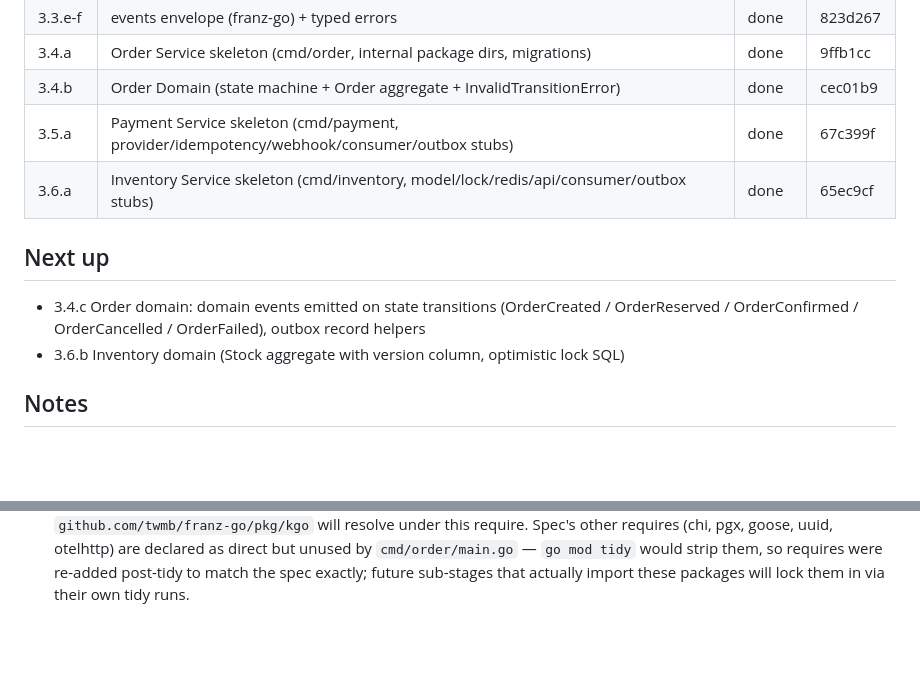
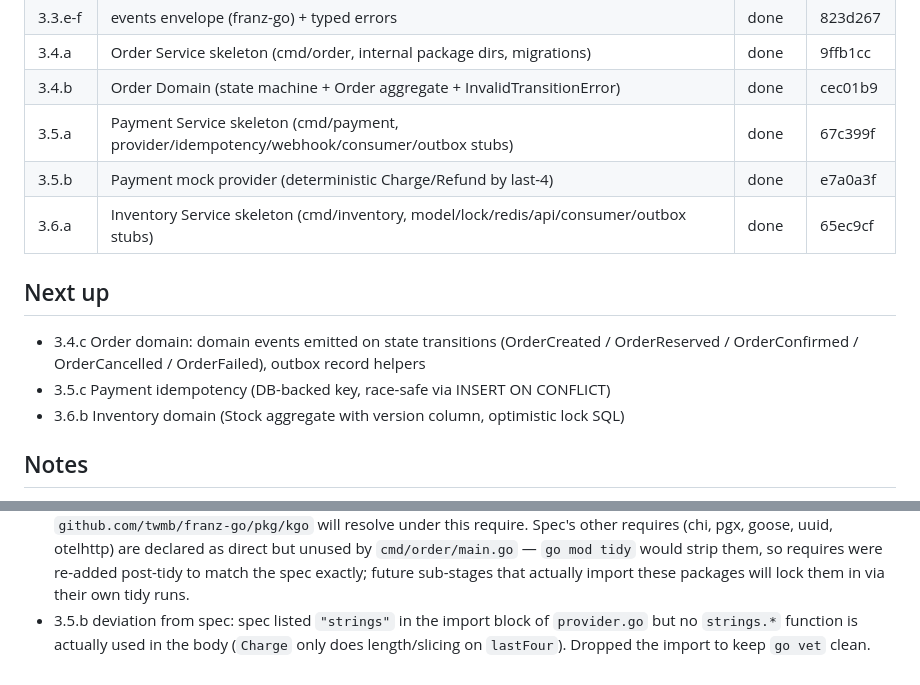
Before and after one commit to t0pm1x/orderflow, a Markdown page: STATUS.md, 2 parts joined by grey strips. Drawn GitHub-style; blank space fills up the shorter version.

Commit message:
orderflow/3.5.b: STATUS update

```diff
--- a/STATUS.md
+++ b/STATUS.md
@@ -23,6 +23,7 @@
 | 3.4.a | Order Service skeleton (cmd/order, internal package dirs, migrations) | done | 9ffb1cc |
 | 3.4.b | Order Domain (state machine + Order aggregate + InvalidTransitionError) | done | cec01b9 |
 | 3.5.a | Payment Service skeleton (cmd/payment, provider/idempotency/webhook/consumer/outbox stubs) | done | 67c399f |
+| 3.5.b | Payment mock provider (deterministic Charge/Refund by last-4) | done | e7a0a3f |
 | 3.6.a | Inventory Service skeleton (cmd/inventory, model/lock/redis/api/consumer/outbox stubs) | done | 65ec9cf |
 
 ## Next up
@@ -30,6 +31,7 @@
 - 3.4.c Order domain: domain events emitted on state transitions
   (OrderCreated / OrderReserved / OrderConfirmed / OrderCancelled /
   OrderFailed), outbox record helpers
+- 3.5.c Payment idempotency (DB-backed key, race-safe via INSERT ON CONFLICT)
 - 3.6.b Inventory domain (Stock aggregate with version column, optimistic lock SQL)
 
 ## Notes
@@ -58,3 +60,7 @@
   strip them, so requires were re-added post-tidy to match the spec
   exactly; future sub-stages that actually import these packages will
   lock them in via their own tidy runs.
+- 3.5.b deviation from spec: spec listed `"strings"` in the import block
+  of `provider.go` but no `strings.*` function is actually used in the
+  body (`Charge` only does length/slicing on `lastFour`). Dropped the
+  import to keep `go vet` clean.
```
Also changed, not shown: other parts of STATUS.md (+1 -1 lines).
